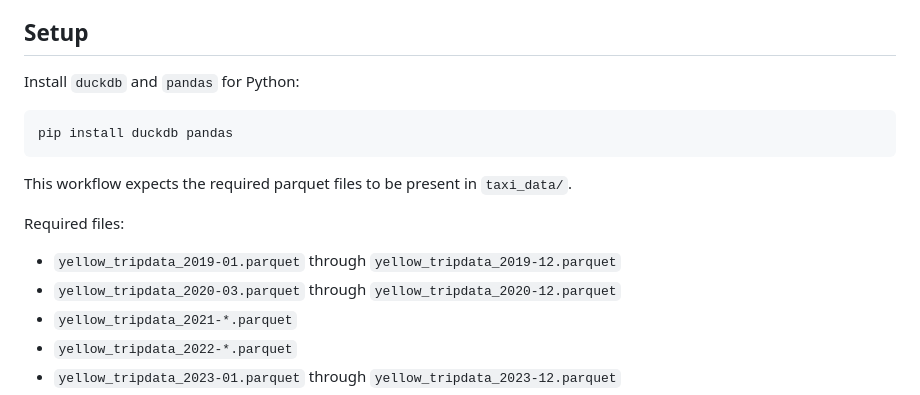
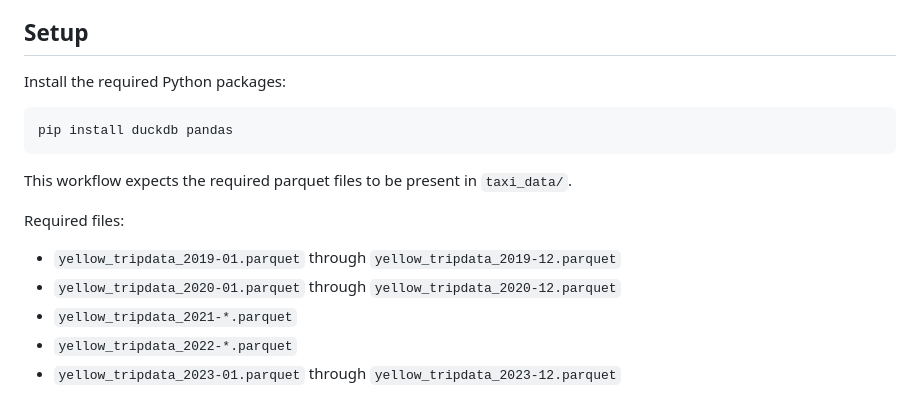
Before and after one commit to adam-neto/NYC-Taxi-and-COVID-19, a Markdown page: README.md, the part around one of its changes. GitHub-like rendering.

````diff
--- a/README.md
+++ b/README.md
@@ -46,7 +57,7 @@ The main entry point is [`query_taxi_duckdb.py`](query_taxi_duckdb.py), which:
 
 ## Setup
 
-Install `duckdb` and `pandas` for Python:
+Install the required Python packages:
 
 ```bash
 pip install duckdb pandas
@@ -57,7 +68,7 @@ This workflow expects the required parquet files to be present in `taxi_data/`.
 Required files:
 
 - `yellow_tripdata_2019-01.parquet` through `yellow_tripdata_2019-12.parquet`
-- `yellow_tripdata_2020-03.parquet` through `yellow_tripdata_2020-12.parquet`
+- `yellow_tripdata_2020-01.parquet` through `yellow_tripdata_2020-12.parquet`
 - `yellow_tripdata_2021-*.parquet`
 - `yellow_tripdata_2022-*.parquet`
 - `yellow_tripdata_2023-01.parquet` through `yellow_tripdata_2023-12.parquet`
````
Also changed, not shown: other parts of README.md (+34 -5 lines).
